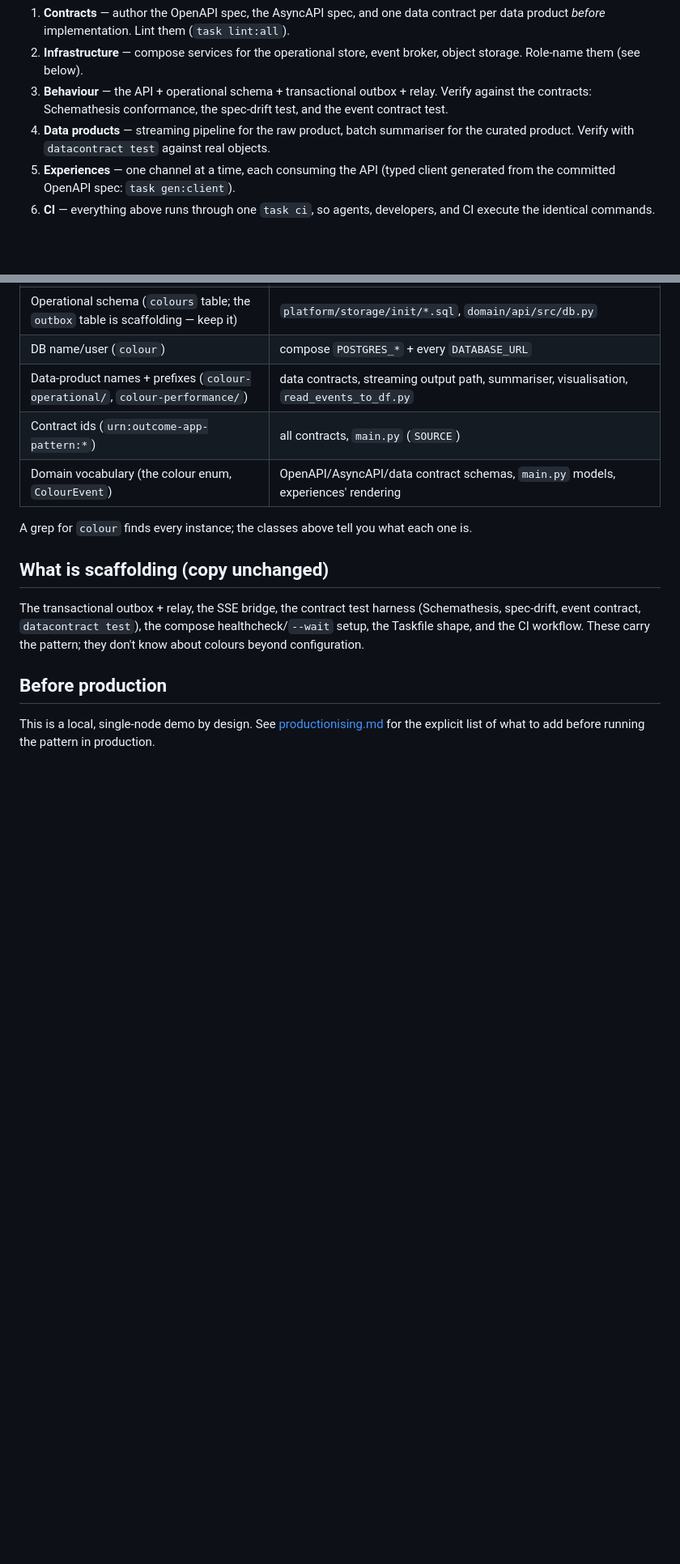
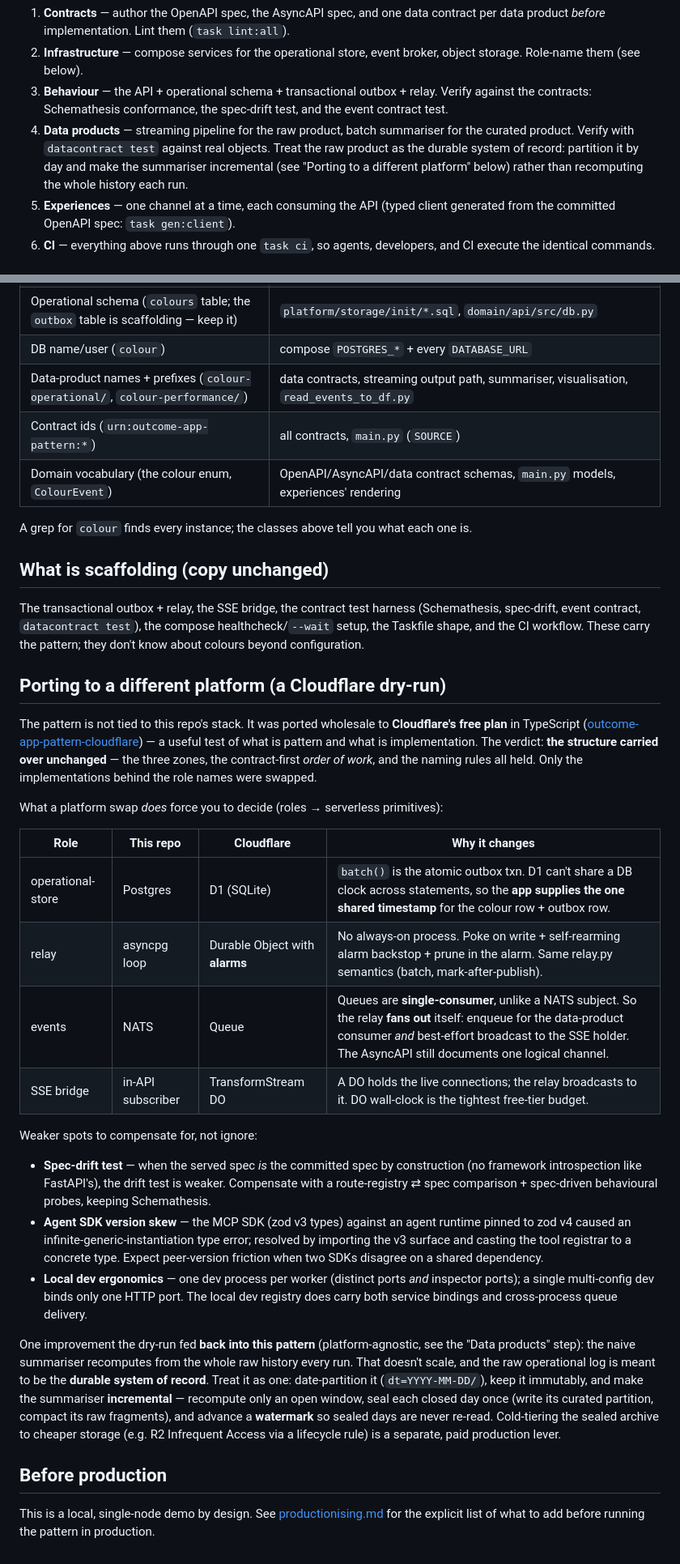
Before and after one commit to dataGriff/outcome-app-pattern, a Markdown page: docs/replication.md, 2 parts joined by grey strips. Shown at 81% size. GitHub-like rendering; blank space fills up the shorter version.

Commit message:
docs: fold Cloudflare dry-run feedback into replication guide (#3)
The pattern was ported wholesale to Cloudflare's free plan (TypeScript). The
three zones, contract-first order of work, and naming rules all carried over
unchanged — only the role implementations were swapped.

Adds a "Porting to a different platform" section capturing the platform-forced
adaptations (D1 shared-clock outbox, relay as a DO with alarms, single-consumer
Queue fan-out, SSE via a DO), the weaker spots to compensate for (spec-drift,
agent SDK version skew, multi-process local dev), and one improvement fed back
into the pattern itself: treat the raw operational product as a partitioned,
immutable system of record with an incremental (watermark) summariser instead of
a full-history recompute. Cross-referenced from the "Data products" step.

Co-authored-by: Claude Fable 5 <noreply@anthropic.com>

```diff
--- a/docs/replication.md
+++ b/docs/replication.md
@@ -26,7 +26,10 @@ Contract-first, in this order (the same order used to build this repo — see
    against the contracts: Schemathesis conformance, the spec-drift test, and the event
    contract test.
 4. **Data products** — streaming pipeline for the raw product, batch summariser for the
-   curated product. Verify with `datacontract test` against real objects.
+   curated product. Verify with `datacontract test` against real objects. Treat the raw
+   product as the durable system of record: partition it by day and make the summariser
+   incremental (see "Porting to a different platform" below) rather than recomputing the
+   whole history each run.
 5. **Experiences** — one channel at a time, each consuming the API (typed client generated
    from the committed OpenAPI spec: `task gen:client`).
 6. **CI** — everything above runs through one `task ci`, so agents, developers, and CI
@@ -71,6 +74,45 @@ spec-drift, event contract, `datacontract test`), the compose healthcheck/`--wai
 the Taskfile shape, and the CI workflow. These carry the pattern; they don't know about
 colours beyond configuration.
 
+## Porting to a different platform (a Cloudflare dry-run)
+
+The pattern is not tied to this repo's stack. It was ported wholesale to
+**Cloudflare's free plan** in TypeScript ([outcome-app-pattern-cloudflare](https://github.com/dataGriff/outcome-app-pattern-cloudflare))
+— a useful test of what is pattern and what is implementation. The verdict: **the
+structure carried over unchanged** — the three zones, the contract-first *order of work*,
+and the naming rules all held. Only the implementations behind the role names were swapped.
+
+What a platform swap *does* force you to decide (roles → serverless primitives):
+
+| Role | This repo | Cloudflare | Why it changes |
+| --- | --- | --- | --- |
+| operational-store | Postgres | D1 (SQLite) | `batch()` is the atomic outbox txn. D1 can't share a DB clock across statements, so the **app supplies the one shared timestamp** for the colour row + outbox row. |
+| relay | asyncpg loop | Durable Object with **alarms** | No always-on process. Poke on write + self-rearming alarm backstop + prune in the alarm. Same relay.py semantics (batch, mark-after-publish). |
+| events | NATS | Queue | Queues are **single-consumer**, unlike a NATS subject. So the relay **fans out** itself: enqueue for the data-product consumer *and* best-effort broadcast to the SSE holder. The AsyncAPI still documents one logical channel. |
+| SSE bridge | in-API subscriber | TransformStream DO | A DO holds the live connections; the relay broadcasts to it. DO wall-clock is the tightest free-tier budget. |
+
+Weaker spots to compensate for, not ignore:
+
+- **Spec-drift test** — when the served spec *is* the committed spec by construction (no
+  framework introspection like FastAPI's), the drift test is weaker. Compensate with a
+  route-registry ⇄ spec comparison + spec-driven behavioural probes, keeping Schemathesis.
+- **Agent SDK version skew** — the MCP SDK (zod v3 types) against an agent runtime pinned to
+  zod v4 caused an infinite-generic-instantiation type error; resolved by importing the v3
+  surface and casting the tool registrar to a concrete type. Expect peer-version friction
+  when two SDKs disagree on a shared dependency.
+- **Local dev ergonomics** — one dev process per worker (distinct ports *and* inspector
+  ports); a single multi-config dev binds only one HTTP port. The local dev registry does
+  carry both service bindings and cross-process queue delivery.
+
+One improvement the dry-run fed **back into this pattern** (platform-agnostic, see the
+"Data products" step): the naive summariser recomputes from the whole raw history every run.
+That doesn't scale, and the raw operational log is meant to be the **durable system of
+record**. Treat it as one: date-partition it (`dt=YYYY-MM-DD/`), keep it immutably, and make
+the summariser **incremental** — recompute only an open window, seal each closed day once
+(write its curated partition, compact its raw fragments), and advance a **watermark** so
+sealed days are never re-read. Cold-tiering the sealed archive to cheaper storage (e.g. R2
+Infrequent Access via a lifecycle rule) is a separate, paid production lever.
+
 ## Before production
 
 This is a local, single-node demo by design. See [productionising.md](productionising.md)
```
